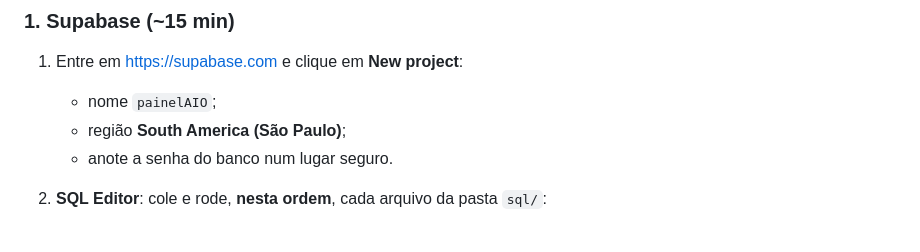
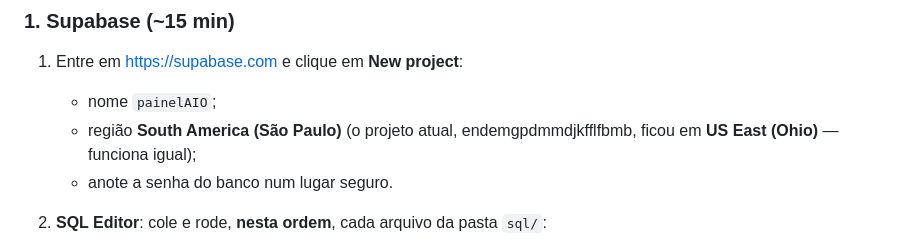
Before and after one commit to brunothiago/painelAIO, a Markdown page: LEIAME.md, the part around the change. Drawn GitHub-style.

Commit message:
LEIAME: região real do projeto Supabase
Co-Authored-By: Claude Opus 5.5 <noreply@anthropic.com>
Claude-Session: https://claude.ai/code/session_01XbxHJhY9AEhEQsbyNgJV1U

```diff
--- a/LEIAME.md
+++ b/LEIAME.md
@@ -62,7 +62,7 @@ Navegador (equipe) ── login ──► Supabase (banco na nuvem, login, tempo
 
 1. Entre em <https://supabase.com> e clique em **New project**:
    - nome `painelAIO`;
-   - região **South America (São Paulo)**;
+   - região **South America (São Paulo)** (o projeto atual, endemgpdmmdjkfflfbmb, ficou em **US East (Ohio)** — funciona igual);
    - anote a senha do banco num lugar seguro.
 2. **SQL Editor**: cole e rode, **nesta ordem**, cada arquivo da pasta `sql/`:
    1. `01_schema.sql`
```
